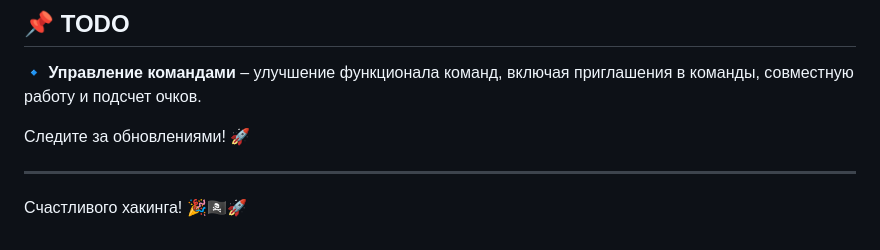
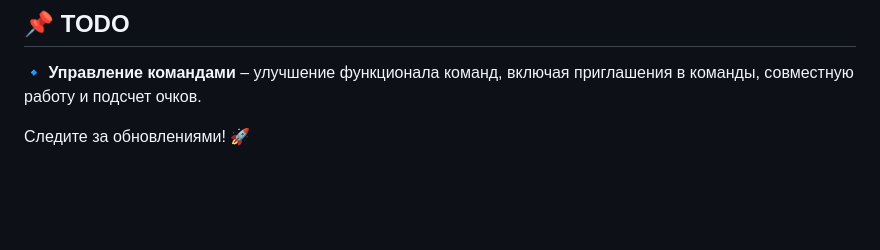
Before and after one commit to Aapng-cmd/ctf_platform, a Markdown page: README.md, the part around the change. Rendered like a GitHub page; blank space fills up the shorter version.

Commit message:
Mid commit

```diff
--- a/README.md
+++ b/README.md
@@ -72,7 +72,3 @@ docker-compose up -d
 🔹 **Управление командами** – улучшение функционала команд, включая приглашения в команды, совместную работу и подсчет очков.
 
 Следите за обновлениями! 🚀
-
----
-
-Счастливого хакинга! 🎉🏴‍☠️🚀
```
